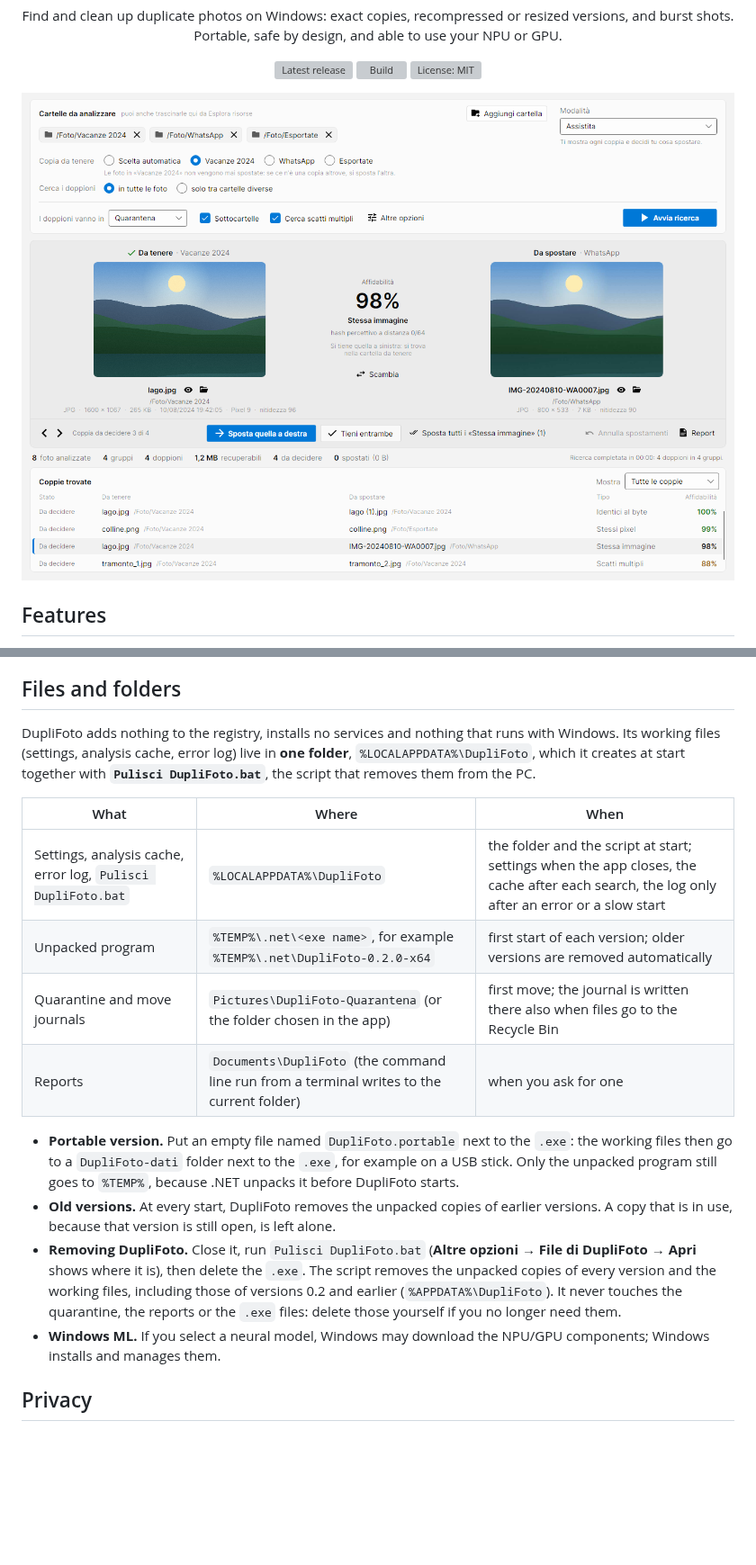
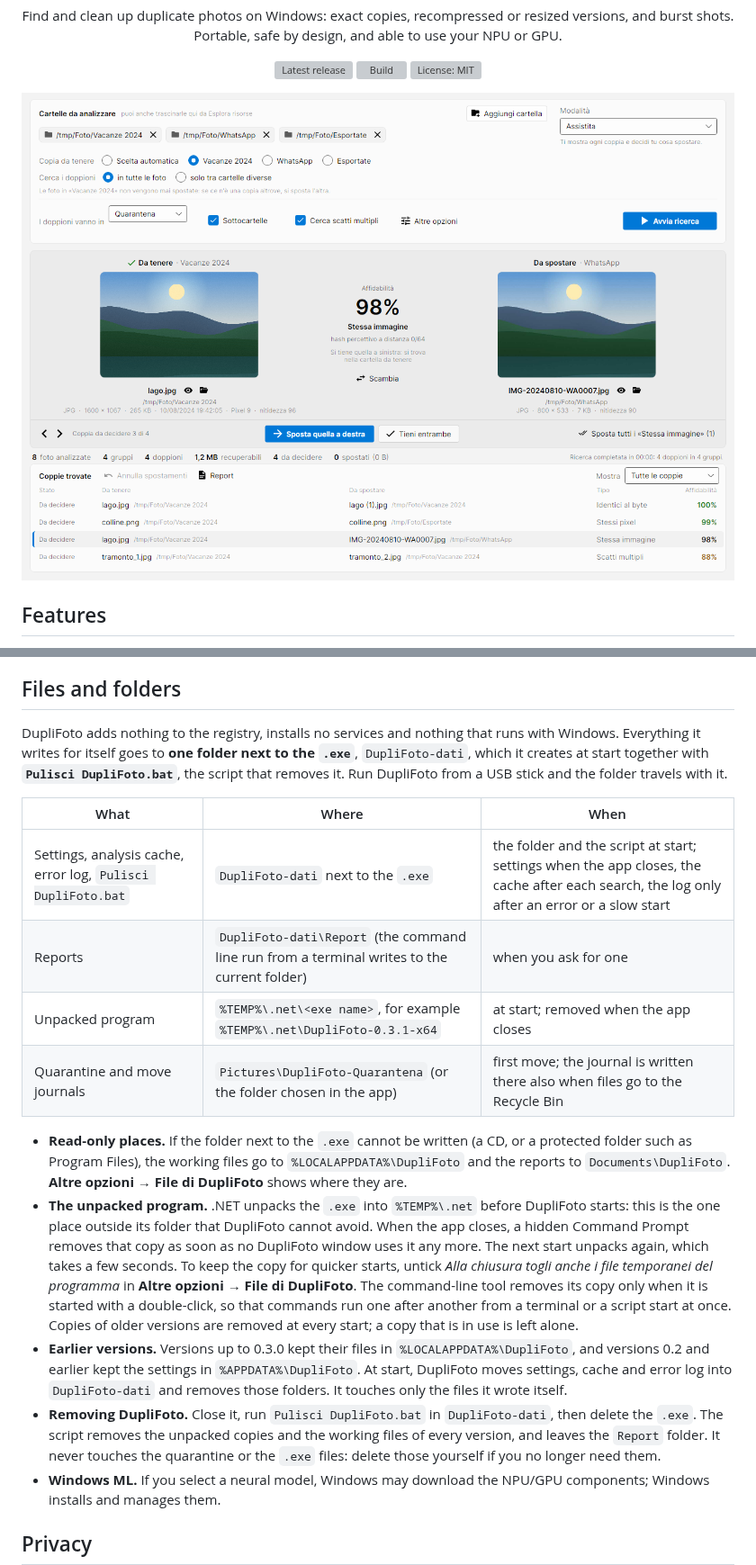
Before and after one commit to St3f4n1n0/DupliFoto, a Markdown page: README.md, 2 parts joined by grey strips. Shown at 90% size. Drawn GitHub-style; pictures changed too: docs/images/screenshot.png; blank space fills up the shorter version; grey boxes are pictures that could not be loaded.

```diff
--- a/README.md
+++ b/README.md
@@ -164,18 +166,19 @@ Reading and decoding files, the real bottleneck together with the disk, run in p
 
 ## Files and folders
 
-DupliFoto adds nothing to the registry, installs no services and nothing that runs with Windows. Its working files (settings, analysis cache, error log) live in **one folder**, `%LOCALAPPDATA%\DupliFoto`, which it creates at start together with **`Pulisci DupliFoto.bat`**, the script that removes them from the PC.
+DupliFoto adds nothing to the registry, installs no services and nothing that runs with Windows. Everything it writes for itself goes to **one folder next to the `.exe`**, `DupliFoto-dati`, which it creates at start together with **`Pulisci DupliFoto.bat`**, the script that removes it. Run DupliFoto from a USB stick and the folder travels with it.
 
 | What | Where | When |
 |---|---|---|
-| Settings, analysis cache, error log, `Pulisci DupliFoto.bat` | `%LOCALAPPDATA%\DupliFoto` | the folder and the script at start; settings when the app closes, the cache after each search, the log only after an error or a slow start |
-| Unpacked program | `%TEMP%\.net\<exe name>`, for example `%TEMP%\.net\DupliFoto-0.2.0-x64` | first start of each version; older versions are removed automatically |
+| Settings, analysis cache, error log, `Pulisci DupliFoto.bat` | `DupliFoto-dati` next to the `.exe` | the folder and the script at start; settings when the app closes, the cache after each search, the log only after an error or a slow start |
+| Reports | `DupliFoto-dati\Report` (the command line run from a terminal writes to the current folder) | when you ask for one |
+| Unpacked program | `%TEMP%\.net\<exe name>`, for example `%TEMP%\.net\DupliFoto-0.3.1-x64` | at start; removed when the app closes |
 | Quarantine and move journals | `Pictures\DupliFoto-Quarantena` (or the folder chosen in the app) | first move; the journal is written there also when files go to the Recycle Bin |
-| Reports | `Documents\DupliFoto` (the command line run from a terminal writes to the current folder) | when you ask for one |
 
-- **Portable version.** Put an empty file named `DupliFoto.portable` next to the `.exe`: the working files then go to a `DupliFoto-dati` folder next to the `.exe`, for example on a USB stick. Only the unpacked program still goes to `%TEMP%`, because .NET unpacks it before DupliFoto starts.
-- **Old versions.** At every start, DupliFoto removes the unpacked copies of earlier versions. A copy that is in use, because that version is still open, is left alone.
-- **Removing DupliFoto.** Close it, run `Pulisci DupliFoto.bat` (**Altre opzioni → File di DupliFoto → Apri** shows where it is), then delete the `.exe`. The script removes the unpacked copies of every version and the working files, including those of versions 0.2 and earlier (`%APPDATA%\DupliFoto`). It never touches the quarantine, the reports or the `.exe` files: delete those yourself if you no longer need them.
+- **Read-only places.** If the folder next to the `.exe` cannot be written (a CD, or a protected folder such as Program Files), the working files go to `%LOCALAPPDATA%\DupliFoto` and the reports to `Documents\DupliFoto`. **Altre opzioni → File di DupliFoto** shows where they are.
+- **The unpacked program.** .NET unpacks the `.exe` into `%TEMP%\.net` before DupliFoto starts: this is the one place outside its folder that DupliFoto cannot avoid. When the app closes, a hidden Command Prompt removes that copy as soon as no DupliFoto window uses it any more. The next start unpacks again, which takes a few seconds. To keep the copy for quicker starts, untick *Alla chiusura togli anche i file temporanei del programma* in **Altre opzioni → File di DupliFoto**. The command-line tool removes its copy only when it is started with a double-click, so that commands run one after another from a terminal or a script start at once. Copies of older versions are removed at every start; a copy that is in use is left alone.
+- **Earlier versions.** Versions up to 0.3.0 kept their files in `%LOCALAPPDATA%\DupliFoto`, and versions 0.2 and earlier kept the settings in `%APPDATA%\DupliFoto`. At start, DupliFoto moves settings, cache and error log into `DupliFoto-dati` and removes those folders. It touches only the files it wrote itself.
+- **Removing DupliFoto.** Close it, run `Pulisci DupliFoto.bat` in `DupliFoto-dati`, then delete the `.exe`. The script removes the unpacked copies and the working files of every version, and leaves the `Report` folder. It never touches the quarantine or the `.exe` files: delete those yourself if you no longer need them.
 - **Windows ML.** If you select a neural model, Windows may download the NPU/GPU components; Windows installs and manages them.
 
 ## Privacy
```
Also changed, not shown: other parts of README.md (+4 -2 lines), .github/release-notes.md (+1 -2 lines), CHANGELOG.md (+13 -0 lines), 10 other files.
